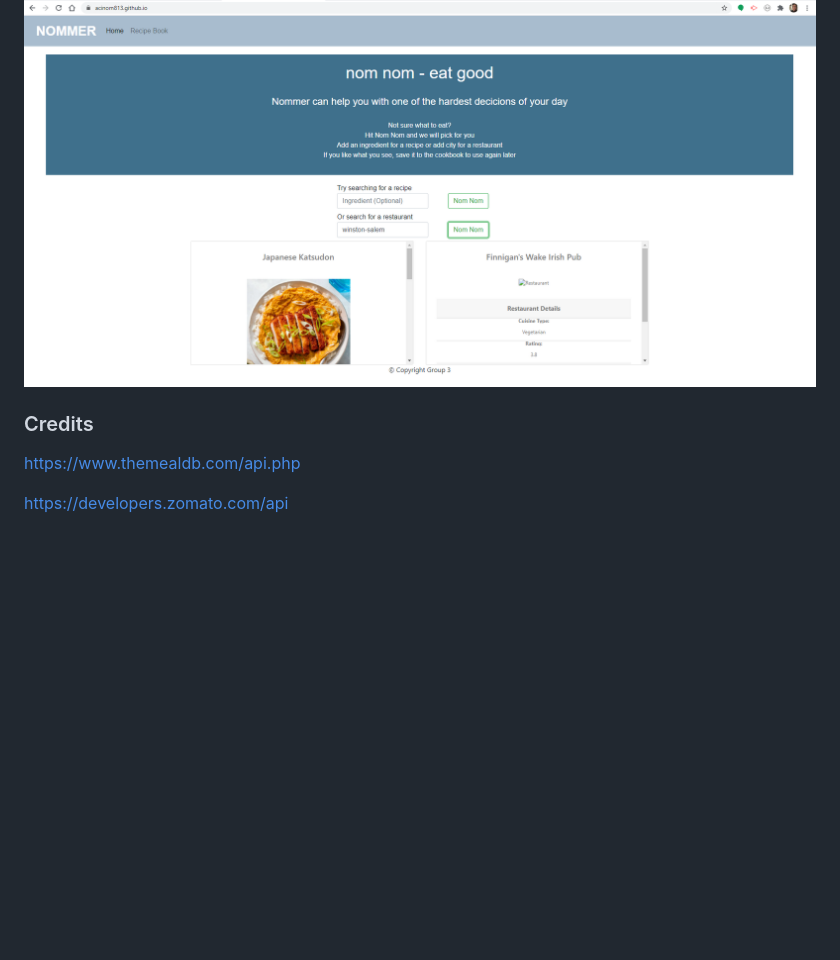
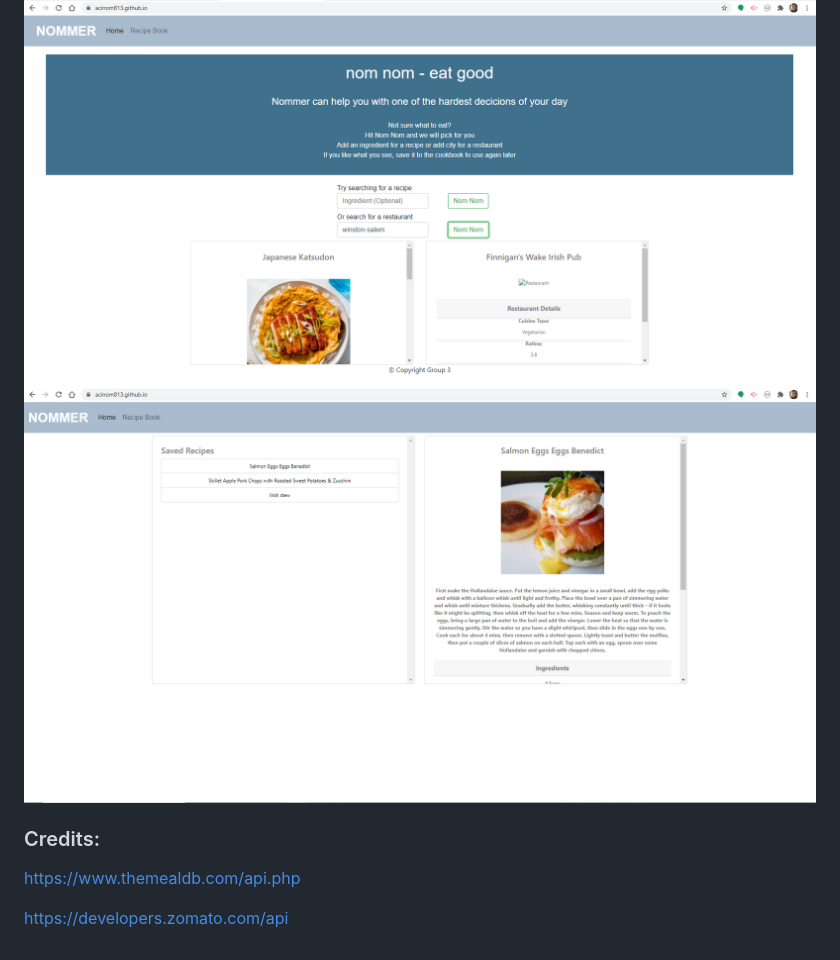
Before and after one commit to acinom813/Nommer, a Markdown page: README.md, the part around the change. Drawn GitHub-style; pictures changed too: Assets/images/screenshot2.PNG (added); blank space fills up the shorter version.

Commit message:
screenshot of recipe book to readme

```diff
--- a/README.md
+++ b/README.md
@@ -21,8 +21,9 @@ https://acinom813.github.io/Nommer/
 ### Screenshots of Webpage:
 
 ![Nommer](/Assets/images/screenshot.PNG)
+![Recipe Book](/Assets/images/screenshot2.PNG)
 
-### Credits
+### Credits:
 
 https://www.themealdb.com/api.php
 
```
